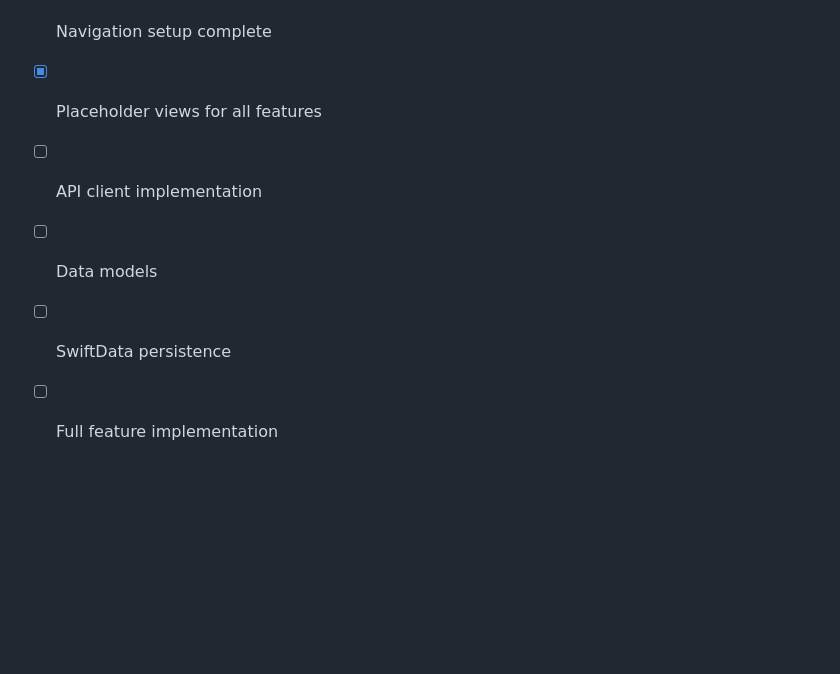
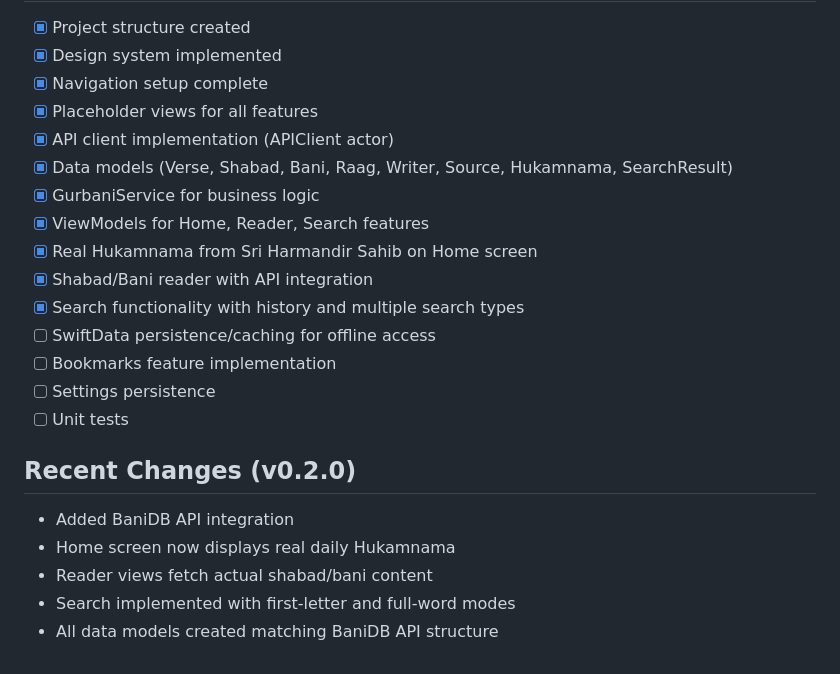
Before and after one commit to gsingh-northwestern/SimplyGurbani, a Markdown page: CLAUDE.md, the part around the change. Rendered like a GitHub page; blank space fills up the shorter version.

Commit message:
Update CLAUDE.md with current project status
- Mark completed tasks for API integration
- Add list of remaining work items
- Document recent changes in v0.2.0

🤖 Generated with [Claude Code](https://claude.com/claude-code)

Co-Authored-By: Claude Opus 4.5 <noreply@anthropic.com>

```diff
--- a/CLAUDE.md
+++ b/CLAUDE.md
@@ -112,7 +112,21 @@ NavigationStack(path: $router.browsePath) {
 - [x] Design system implemented
 - [x] Navigation setup complete
 - [x] Placeholder views for all features
-- [ ] API client implementation
-- [ ] Data models
-- [ ] SwiftData persistence
-- [ ] Full feature implementation
+- [x] API client implementation (APIClient actor)
+- [x] Data models (Verse, Shabad, Bani, Raag, Writer, Source, Hukamnama, SearchResult)
+- [x] GurbaniService for business logic
+- [x] ViewModels for Home, Reader, Search features
+- [x] Real Hukamnama from Sri Harmandir Sahib on Home screen
+- [x] Shabad/Bani reader with API integration
+- [x] Search functionality with history and multiple search types
+- [ ] SwiftData persistence/caching for offline access
+- [ ] Bookmarks feature implementation
+- [ ] Settings persistence
+- [ ] Unit tests
+
+## Recent Changes (v0.2.0)
+- Added BaniDB API integration
+- Home screen now displays real daily Hukamnama
+- Reader views fetch actual shabad/bani content
+- Search implemented with first-letter and full-word modes
+- All data models created matching BaniDB API structure
```
